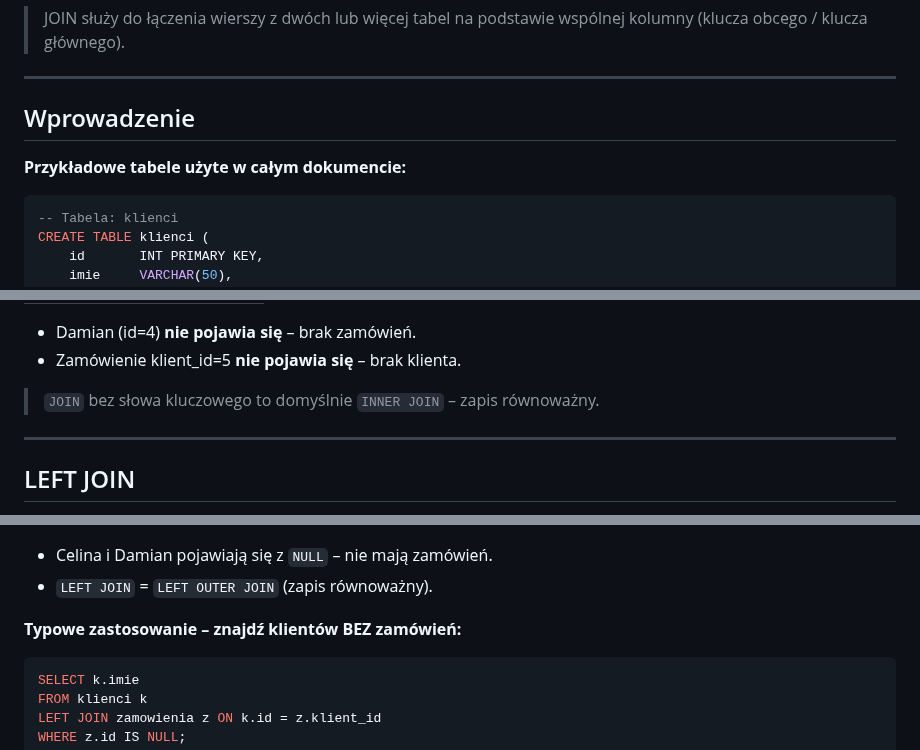
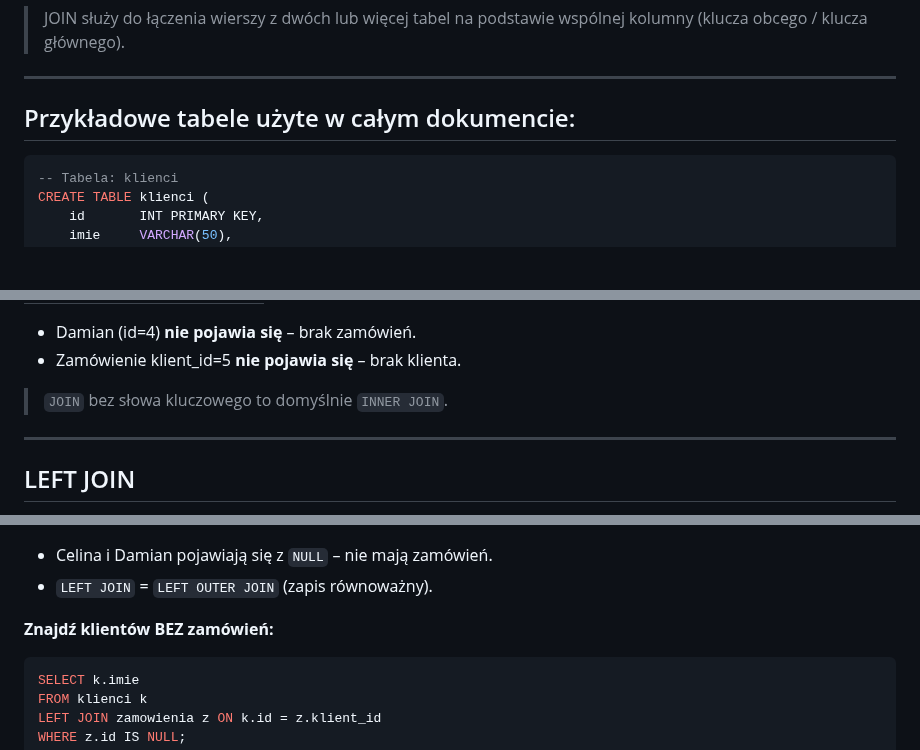
Before and after one commit to alanwnuczko/INF03, a Markdown page: SQL-Zapytania/join.md, 3 parts joined by grey strips. GitHub-like rendering; blank space fills up the shorter version.

````diff
--- a/SQL-Zapytania/join.md
+++ b/SQL-Zapytania/join.md
@@ -3,9 +3,7 @@
 > JOIN służy do łączenia wierszy z dwóch lub więcej tabel na podstawie wspólnej kolumny (klucza obcego / klucza głównego).
 ---
 
-## Wprowadzenie
-
-**Przykładowe tabele użyte w całym dokumencie:**
+## Przykładowe tabele użyte w całym dokumencie:
 
 ```sql
 -- Tabela: klienci
@@ -71,7 +69,7 @@ INNER JOIN zamowienia z ON k.id = z.klient_id;
 - Damian (id=4) **nie pojawia się** – brak zamówień.
 - Zamówienie klient_id=5 **nie pojawia się** – brak klienta.
 
-> `JOIN` bez słowa kluczowego to domyślnie `INNER JOIN` – zapis równoważny.
+> `JOIN` bez słowa kluczowego to domyślnie `INNER JOIN`.
 
 ---
 
@@ -105,7 +103,7 @@ LEFT JOIN zamowienia z ON k.id = z.klient_id;
 - Celina i Damian pojawiają się z `NULL` – nie mają zamówień.
 - `LEFT JOIN` = `LEFT OUTER JOIN` (zapis równoważny).
 
-**Typowe zastosowanie – znajdź klientów BEZ zamówień:**
+**Znajdź klientów BEZ zamówień:**
 
 ```sql
 SELECT k.imie
````
